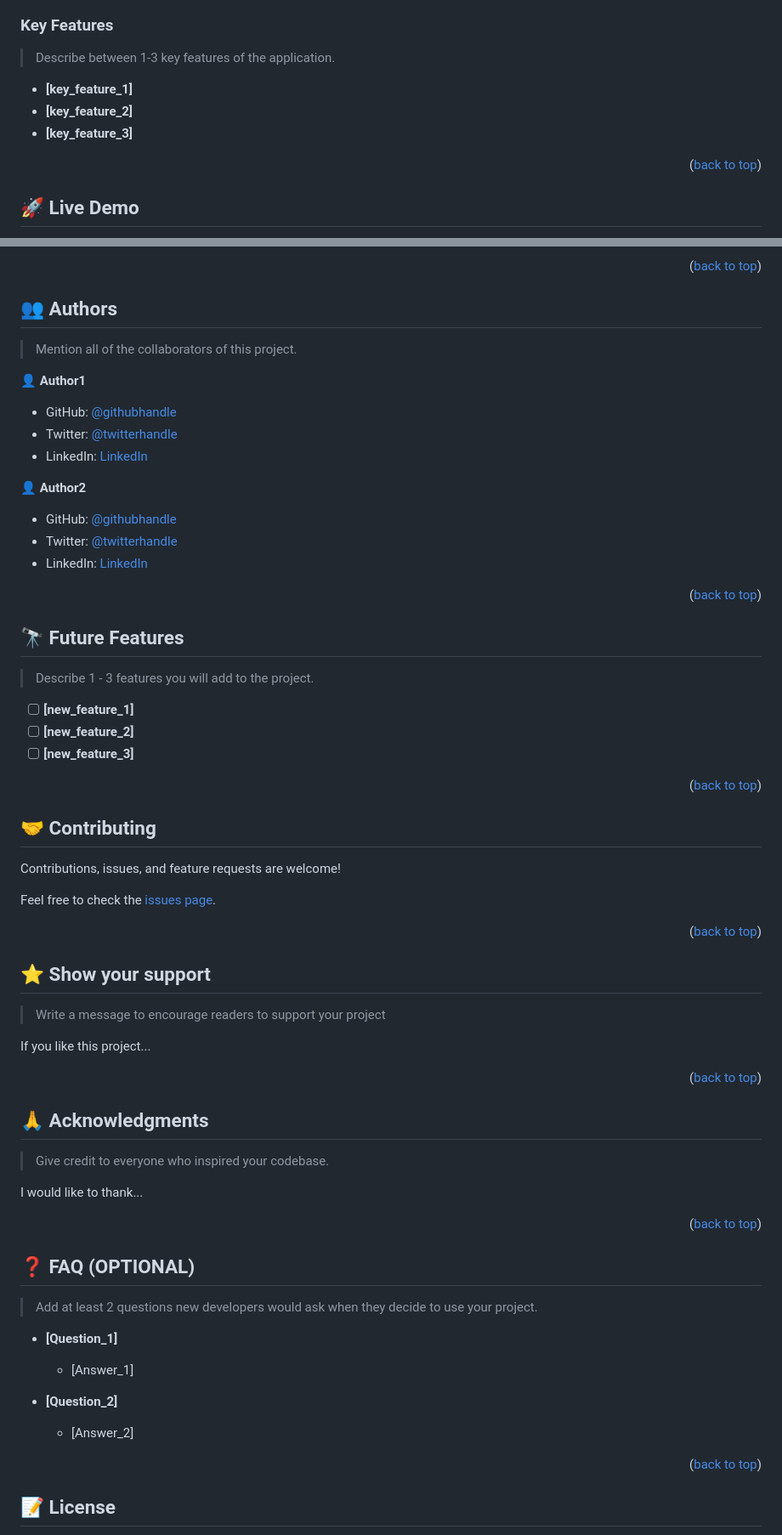
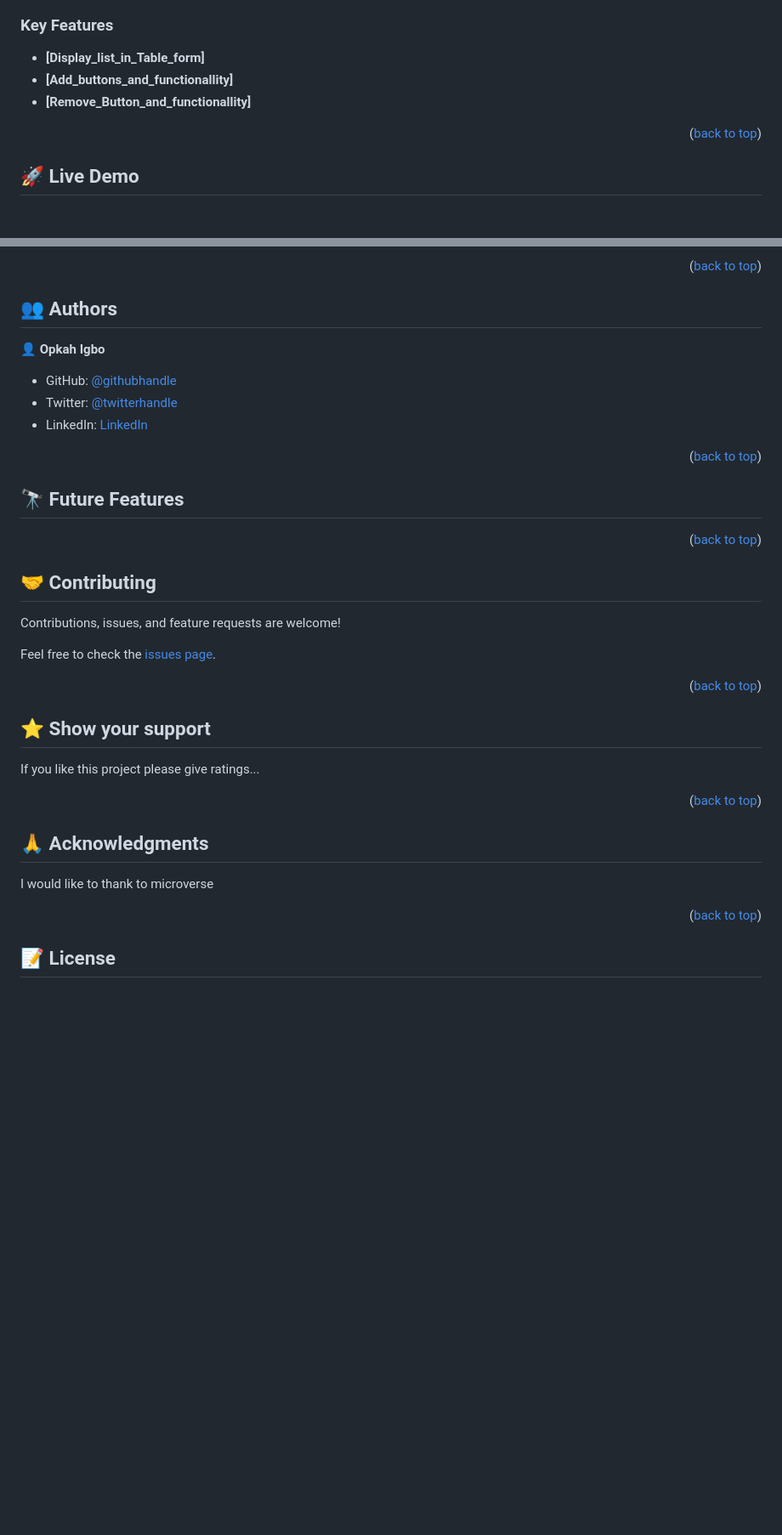
Before and after one commit to david30-maker/awesomebook-module, a Markdown page: README.md, 2 parts joined by grey strips. Shown: that part at 85% size. GitHub-like rendering; blank space fills up the shorter version.

```diff
--- a/README.md
+++ b/README.md
@@ -97,11 +37,9 @@ After you're finished please remove all the comments and instructions!
 
 ### Key Features <a name="key-features"></a>
 
-> Describe between 1-3 key features of the application.
-
-- **[key_feature_1]**
-- **[key_feature_2]**
-- **[key_feature_3]**
+- **[Display_list_in_Table_form]**
+- **[Add_buttons_and_functionallity]**
+- **[Remove_Button_and_functionallity]**
 
 <p align="right">(<a href="#readme-top">back to top</a>)</p>
 
@@ -203,7 +94,6 @@ Example:
 
 ## 👥 Authors <a name="authors"></a>
 
-> Mention all of the collaborators of this project.
 
-👤 **Author1**
+👤 **Opkah Igbo**
 
@@ -213,21 +103,10 @@ Example:
 
-👤 **Author2**
-
-- GitHub: [@githubhandle](https://github.com/githubhandle)
-- Twitter: [@twitterhandle](https://twitter.com/twitterhandle)
-- LinkedIn: [LinkedIn](https://linkedin.com/in/linkedinhandle)
 
 <p align="right">(<a href="#readme-top">back to top</a>)</p>
 
 <!-- FUTURE FEATURES -->
 
 ## 🔭 Future Features <a name="future-features"></a>
-
-> Describe 1 - 3 features you will add to the project.
-
-- [ ] **[new_feature_1]**
-- [ ] **[new_feature_2]**
-- [ ] **[new_feature_3]**
 
 <p align="right">(<a href="#readme-top">back to top</a>)</p>
 
@@ -245,9 +124,8 @@ Feel free to check the [issues page](../../issues/).
 
 ## ⭐️ Show your support <a name="support"></a>
 
-> Write a message to encourage readers to support your project
 
-If you like this project...
+If you like this project please give ratings...
 
 <p align="right">(<a href="#readme-top">back to top</a>)</p>
 
@@ -255,25 +133,7 @@ If you like this project...
 
 ## 🙏 Acknowledgments <a name="acknowledgements"></a>
 
-> Give credit to everyone who inspired your codebase.
-
-I would like to thank...
-
-<p align="right">(<a href="#readme-top">back to top</a>)</p>
-
-<!-- FAQ (optional) -->
-
-## ❓ FAQ (OPTIONAL) <a name="faq"></a>
-
-> Add at least 2 questions new developers would ask when they decide to use your project.
-
-- **[Question_1]**
-
-  - [Answer_1]
-
-- **[Question_2]**
-
-  - [Answer_2]
+I would like to thank to microverse
 
 <p align="right">(<a href="#readme-top">back to top</a>)</p>
 
```
Also changed, not shown: other parts of README.md (+18 -125 lines).
